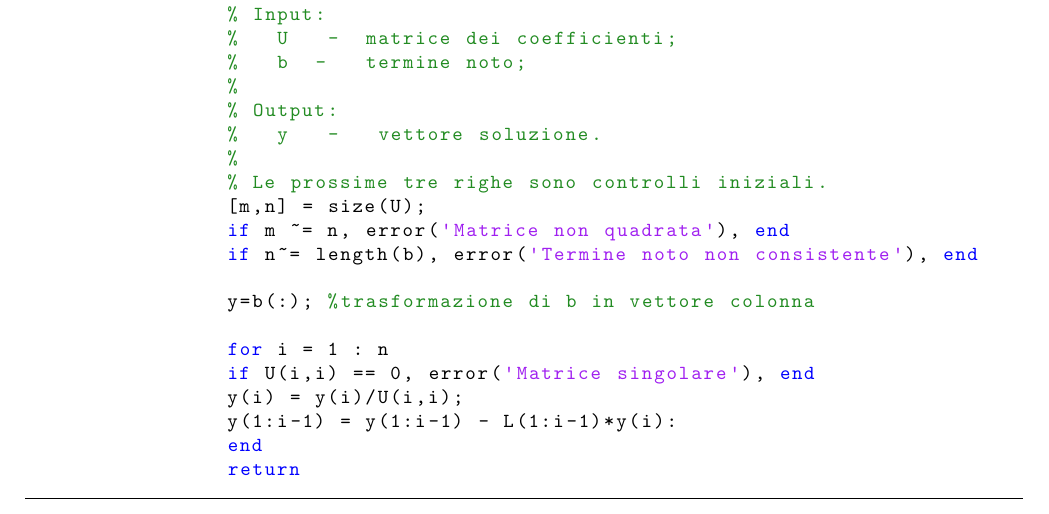
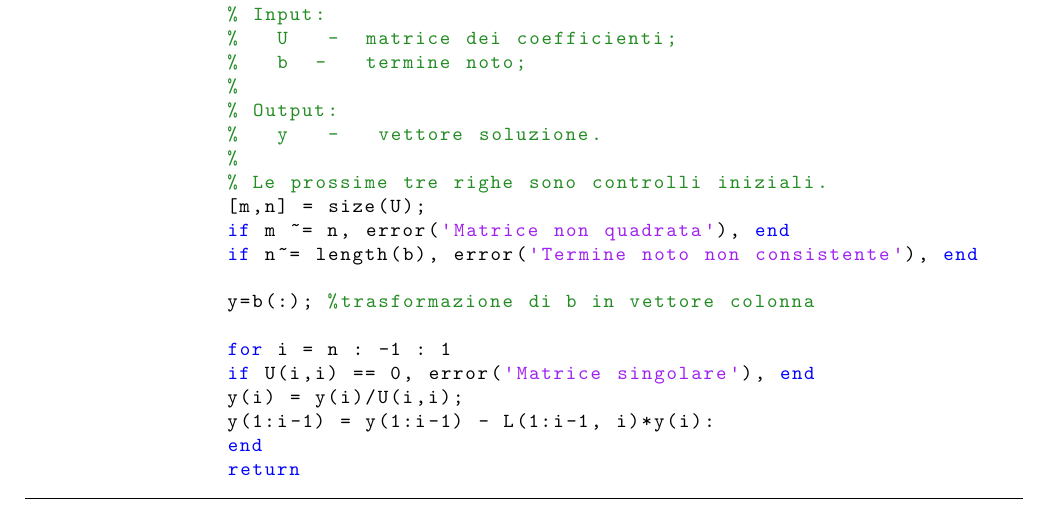
Before and after one commit to MatteoMenichetti/appunti_calcolo_numerico, a LaTeX document (CN.tex, which reads capitoli/cap3.tex): part of page 46 of 192, cut so that both start at the same text. Compiled offline with pdfLaTeX.

Commit message:
correzione esercizio 1

```diff
--- a/capitoli/cap3.tex
+++ b/capitoli/cap3.tex
@@ -243,10 +243,10 @@ e gli elementi della soluzione possono essere ottenuti mediante sostituzioni in
 
 		y=b(:); %trasformazione di b in vettore colonna
 
-		for i = 1 : n
+		for i = n : -1 : 1
 		if U(i,i) == 0, error('Matrice singolare'), end
 		y(i) = y(i)/U(i,i);
-		y(1:i-1) = y(1:i-1) - L(1:i-1)*y(i):
+		y(1:i-1) = y(1:i-1) - L(1:i-1, i)*y(i):
 		end
 		return
 	\end{lstlisting}
```
